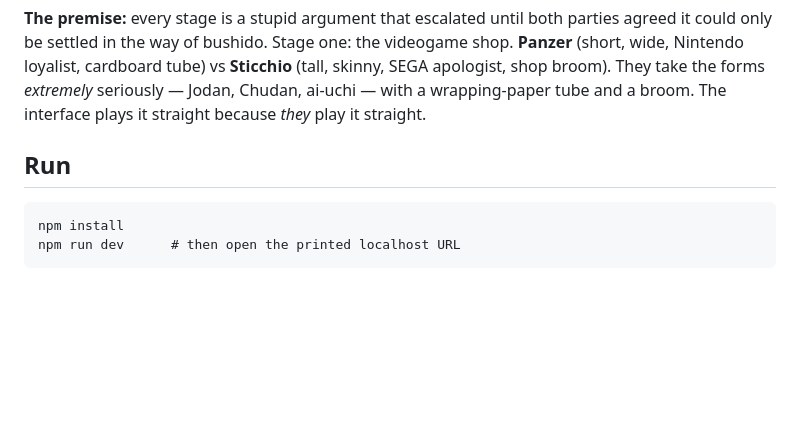
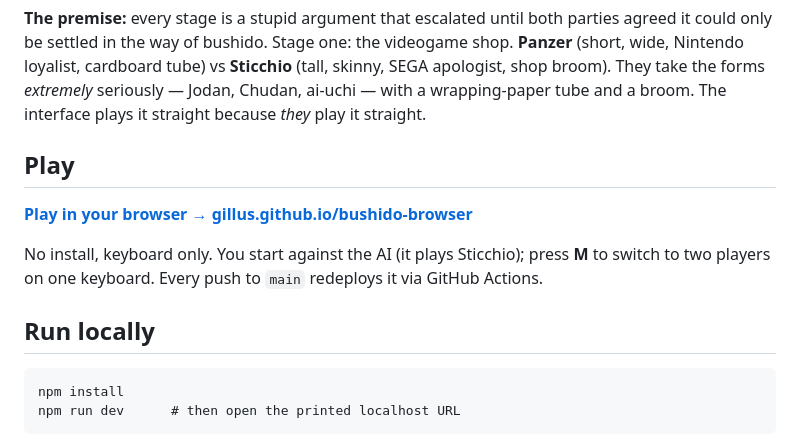
Before and after one commit to gillus/bushido-browser, a Markdown page: README.md, the part around the change. Rendered like a GitHub page; blank space fills up the shorter version.

Commit message:
README: add Play section with the live GitHub Pages link
Co-Authored-By: Claude Opus 5.5 <noreply@anthropic.com>

````diff
--- a/README.md
+++ b/README.md
@@ -12,7 +12,15 @@ forms *extremely* seriously — Jodan, Chudan, ai-uchi — with a wrapping-paper
 tube and a broom. The interface plays it straight because *they* play it
 straight.
 
-## Run
+## Play
+
+**[Play in your browser → gillus.github.io/bushido-browser](https://gillus.github.io/bushido-browser/)**
+
+No install, keyboard only. You start against the AI (it plays Sticchio);
+press **M** to switch to two players on one keyboard. Every push to `main` redeploys it via GitHub
+Actions.
+
+## Run locally
 
 ```
 npm install
````
